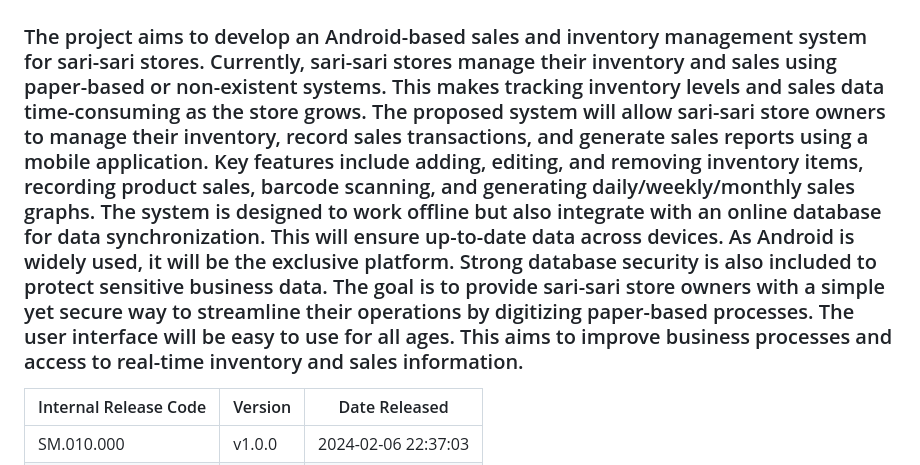
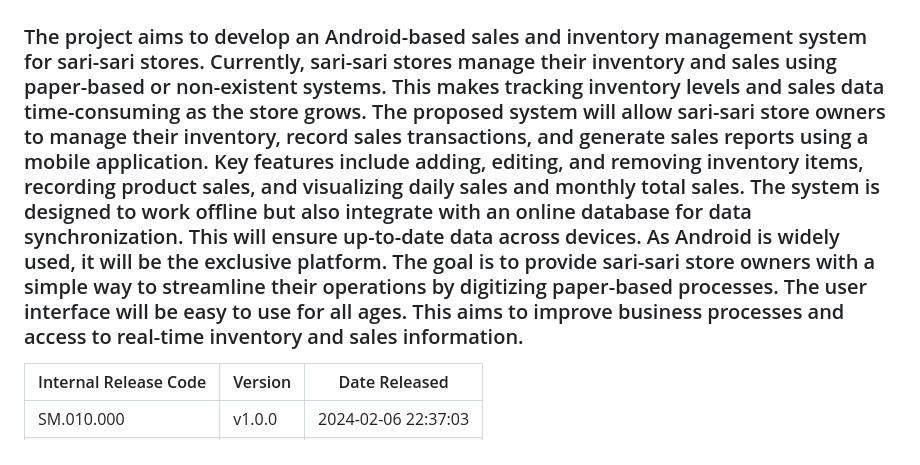
Before and after one commit to HarleyGotardo/SquareMind, a Markdown page: README.md, the part around the change. Drawn GitHub-style.

```diff
--- a/README.md
+++ b/README.md
@@ -1,5 +1,5 @@
 # Android-Based Sari-Sari Store Inventory and Sales Management System Design Specifications (Square Mind)
-### The project aims to develop an Android-based sales and inventory management system for sari-sari stores. Currently, sari-sari stores manage their inventory and sales using paper-based or non-existent systems. This makes tracking inventory levels and sales data time-consuming as the store grows. The proposed system will allow sari-sari store owners to manage their inventory, record sales transactions, and generate sales reports using a mobile application. Key features include adding, editing, and removing inventory items, recording product sales, barcode scanning, and generating daily/weekly/monthly sales graphs. The system is designed to work offline but also integrate with an online database for data synchronization. This will ensure up-to-date data across devices. As Android is widely used, it will be the exclusive platform. Strong database security is also included to protect sensitive business data. The goal is to provide sari-sari store owners with a simple yet secure way to streamline their operations by digitizing paper-based processes. The user interface will be easy to use for all ages. This aims to improve business processes and access to real-time inventory and sales information.
+### The project aims to develop an Android-based sales and inventory management system for sari-sari stores. Currently, sari-sari stores manage their inventory and sales using paper-based or non-existent systems. This makes tracking inventory levels and sales data time-consuming as the store grows. The proposed system will allow sari-sari store owners to manage their inventory, record sales transactions, and generate sales reports using a mobile application. Key features include adding, editing, and removing inventory items, recording product sales, and visualizing daily sales and monthly total sales. The system is designed to work offline but also integrate with an online database for data synchronization. This will ensure up-to-date data across devices. As Android is widely used, it will be the exclusive platform. The goal is to provide sari-sari store owners with a simple way to streamline their operations by digitizing paper-based processes. The user interface will be easy to use for all ages. This aims to improve business processes and access to real-time inventory and sales information.
 
 | Internal Release Code    | Version | Date Released |
 |----------|------------|-------------------|
```
